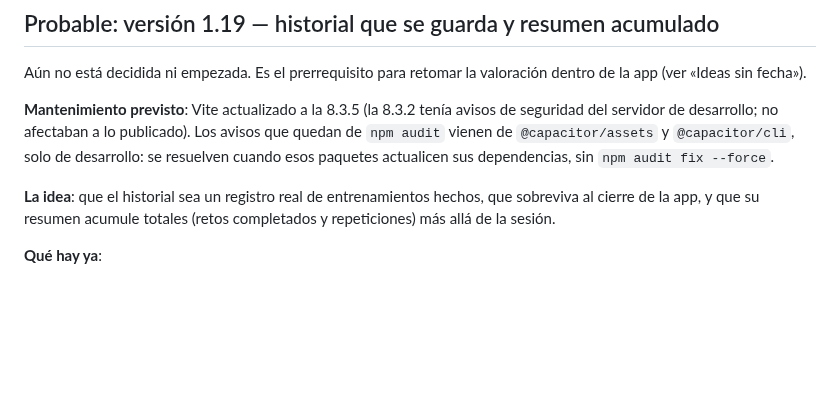
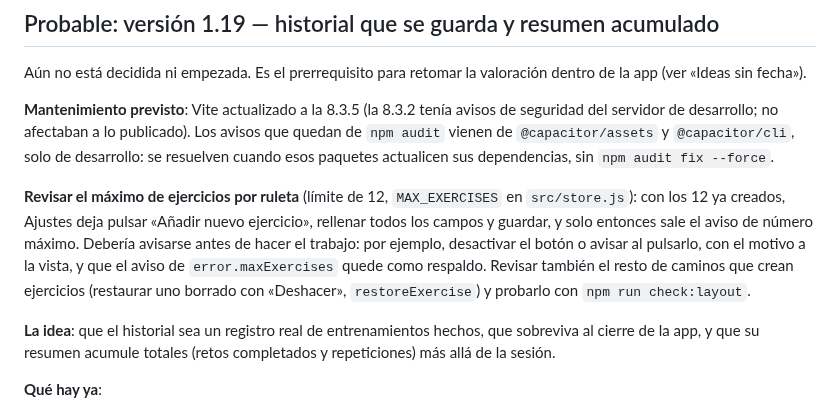
Before and after one commit to jabibi/gymroul, a Markdown page: ROADMAP.md, the part around the change. GitHub-like rendering; blank space fills up the shorter version.

Commit message:
[IMP] ROADMAP: revisar el aviso del máximo de ejercicios en la 1.19

```diff
--- a/ROADMAP.md
+++ b/ROADMAP.md
@@ -28,6 +28,8 @@ Pendiente antes de publicar:
 Aún no está decidida ni empezada. Es el prerrequisito para retomar la valoración dentro de la app (ver «Ideas sin fecha»).
 
 **Mantenimiento previsto**: Vite actualizado a la 8.3.5 (la 8.3.2 tenía avisos de seguridad del servidor de desarrollo; no afectaban a lo publicado). Los avisos que quedan de `npm audit` vienen de `@capacitor/assets` y `@capacitor/cli`, solo de desarrollo: se resuelven cuando esos paquetes actualicen sus dependencias, sin `npm audit fix --force`.
+
+**Revisar el máximo de ejercicios por ruleta** (límite de 12, `MAX_EXERCISES` en `src/store.js`): con los 12 ya creados, Ajustes deja pulsar «Añadir nuevo ejercicio», rellenar todos los campos y guardar, y solo entonces sale el aviso de número máximo. Debería avisarse antes de hacer el trabajo: por ejemplo, desactivar el botón o avisar al pulsarlo, con el motivo a la vista, y que el aviso de `error.maxExercises` quede como respaldo. Revisar también el resto de caminos que crean ejercicios (restaurar uno borrado con «Deshacer», `restoreExercise`) y probarlo con `npm run check:layout`.
 
 **La idea**: que el historial sea un registro real de entrenamientos hechos, que sobreviva al cierre de la app, y que su resumen acumule totales (retos completados y repeticiones) más allá de la sesión.
 
```
